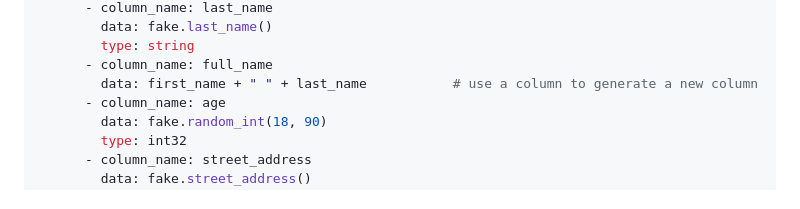
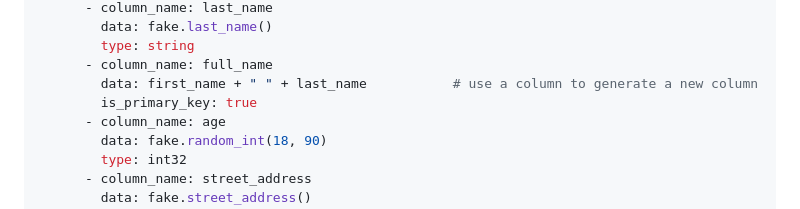
Before and after one commit to necatiarslan/table-faker, a Markdown page: README.md, the part around the change. Rendered like a GitHub page.

```diff
--- a/README.md
+++ b/README.md
@@ -44,6 +44,7 @@ tables:
         type: string
       - column_name: full_name
         data: first_name + " " + last_name           # use a column to generate a new column
+        is_primary_key: true
       - column_name: age
         data: fake.random_int(18, 90)
         type: int32
```
